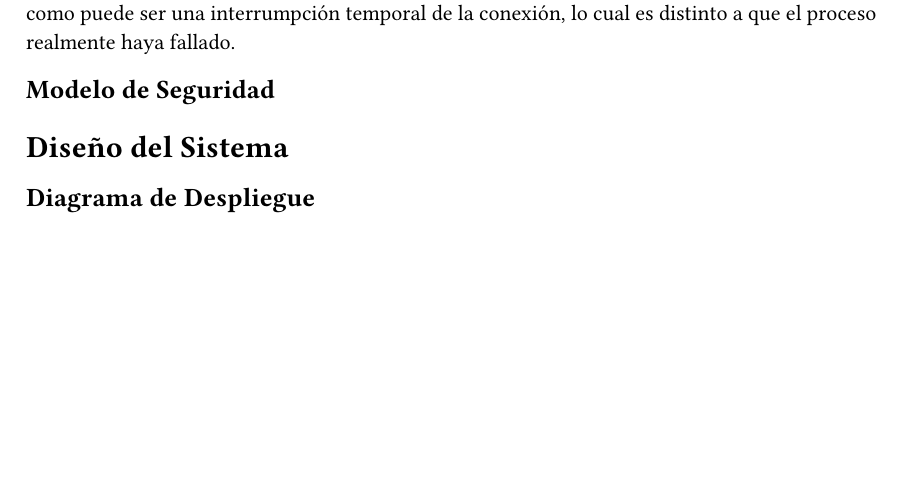
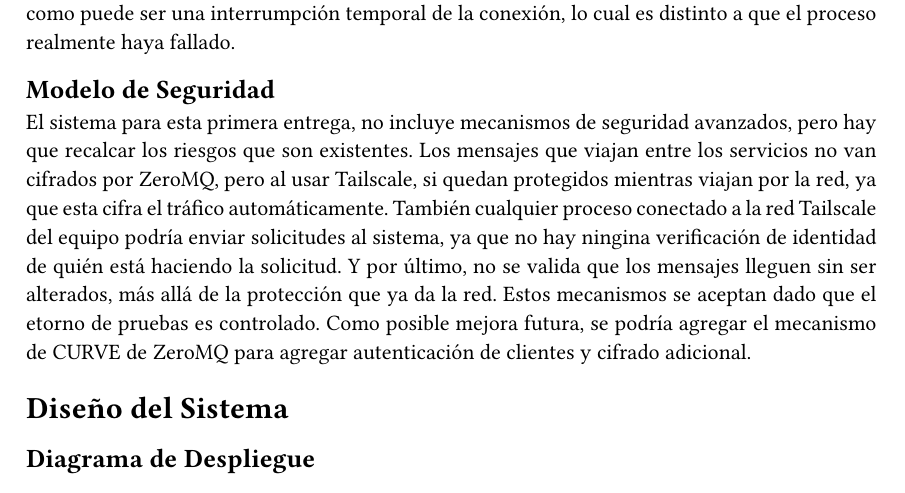
Before and after one commit to AdrianMontLin/sistema-reserva-boletos, a Typst document (docs/documentacion.typ): part of page 3 of 3, cut so that both start at the same text, the shorter picture padded with empty space. The pictures show the PDF file docs/documentacion.pdf that the author committed with the source.

Commit message:
Agrego modelo de seguridad de documento

```diff
--- a/docs/documentacion.typ
+++ b/docs/documentacion.typ
@@ -85,7 +85,7 @@ Para poder determinar si un componente falló, se usa un tiempo límite de esper
 
 == Modelo de Seguridad
 
-// TODO: Explicar 3 coneptos, Confidencialidad, Integridad y Autenticación/Autorización
+El sistema para esta primera entrega, no incluye mecanismos de seguridad avanzados, pero hay que recalcar los riesgos que son existentes. Los mensajes que viajan entre los servicios no van cifrados por ZeroMQ, pero al usar Tailscale, si quedan protegidos mientras viajan por la red, ya que esta cifra el tráfico automáticamente. También cualquier proceso conectado a la red Tailscale del equipo podría enviar solicitudes al sistema, ya que no hay ningina verificación de identidad de quién está haciendo la solicitud. Y por último, no se valida que los mensajes lleguen sin ser alterados, más allá de la protección que ya da la red. Estos mecanismos se aceptan dado que el etorno de pruebas es controlado. Como posible mejora futura, se podría agregar el mecanismo de CURVE de ZeroMQ para agregar autenticación de clientes y cifrado adicional.
 
 = Diseño del Sistema
 
```
Also changed, not shown: docs/documentacion.pdf.
